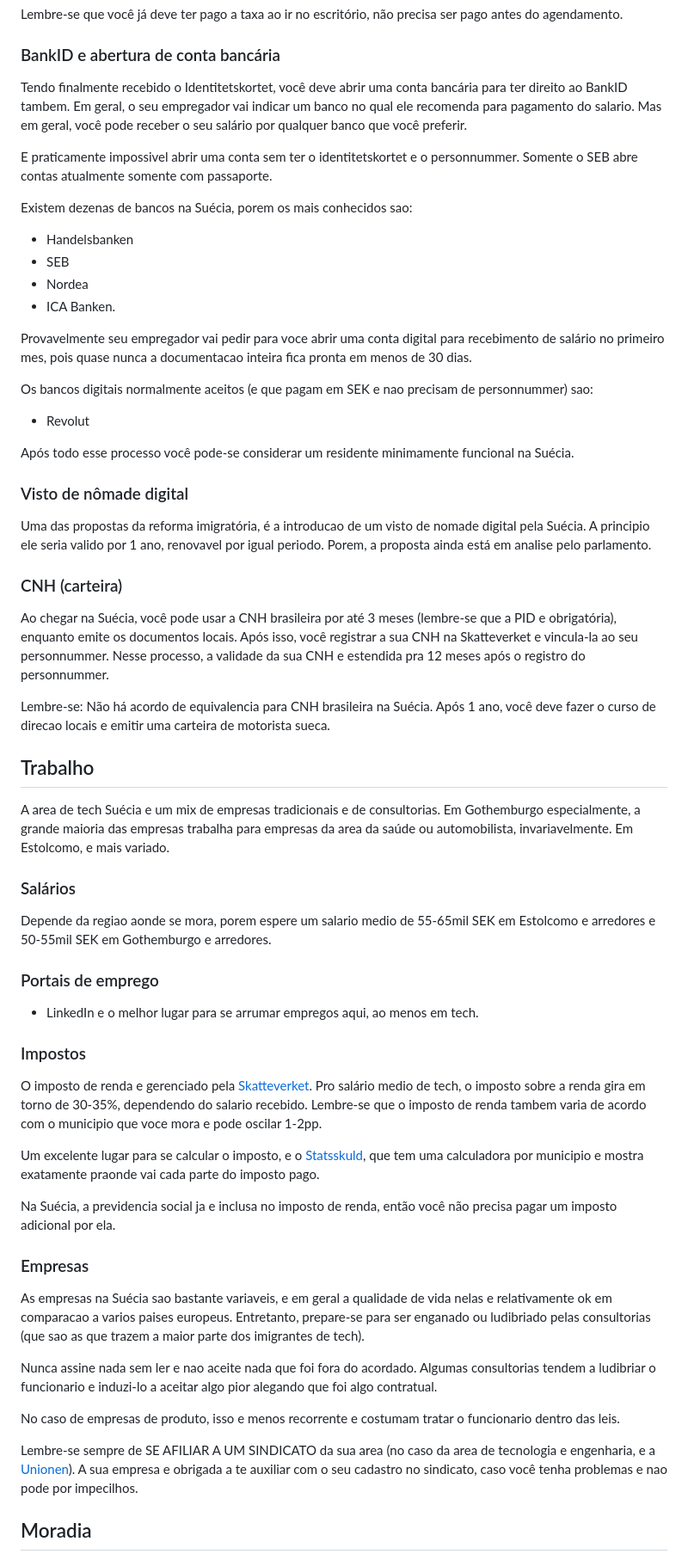
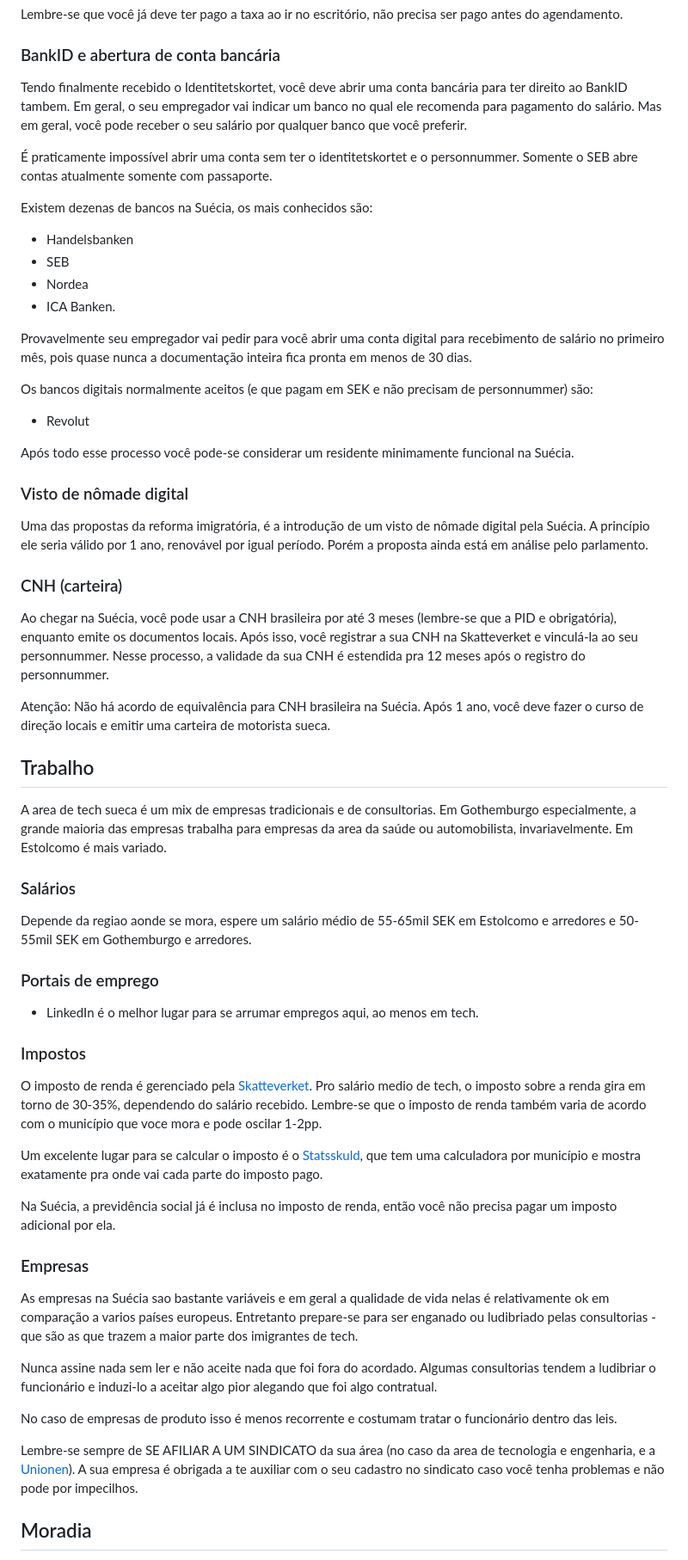
Before and after one commit to brazil-tech-expats/wiki, a Markdown page: countries/sweden/README.md, the part around the change. Shown at 86% size. GitHub-like rendering.

Commit message:
revisando até Empresas

```diff
--- a/countries/sweden/README.md
+++ b/countries/sweden/README.md
@@ -85,20 +85,20 @@ Lembre-se que você já deve ter pago a taxa ao ir no escritório, não precisa
 
 ### BankID e abertura de conta bancária
 
-Tendo finalmente recebido o Identitetskortet, você deve abrir uma conta bancária para ter direito ao BankID tambem. Em geral, o seu empregador vai indicar um banco no qual ele recomenda para pagamento do salario. Mas em geral, você pode receber o seu salário por qualquer banco que você preferir.
+Tendo finalmente recebido o Identitetskortet, você deve abrir uma conta bancária para ter direito ao BankID tambem. Em geral, o seu empregador vai indicar um banco no qual ele recomenda para pagamento do salário. Mas em geral, você pode receber o seu salário por qualquer banco que você preferir.
 
-E praticamente impossivel abrir uma conta sem ter o identitetskortet e o personnummer. Somente o SEB abre contas atualmente somente com passaporte.
+É praticamente impossível abrir uma conta sem ter o identitetskortet e o personnummer. Somente o SEB abre contas atualmente somente com passaporte.
 
-Existem dezenas de bancos na Suécia, porem os mais conhecidos sao:
+Existem dezenas de bancos na Suécia, os mais conhecidos são:
 
 * Handelsbanken
 * SEB
 * Nordea
 * ICA Banken.
 
-Provavelmente seu empregador vai pedir para voce abrir uma conta digital para recebimento de salário no primeiro mes, pois quase nunca a documentacao inteira fica pronta em menos de 30 dias.
+Provavelmente seu empregador vai pedir para você abrir uma conta digital para recebimento de salário no primeiro mês, pois quase nunca a documentação inteira fica pronta em menos de 30 dias.
 
-Os bancos digitais normalmente aceitos (e que pagam em SEK e nao precisam de personnummer) sao:
+Os bancos digitais normalmente aceitos (e que pagam em SEK e não precisam de personnummer) são:
 
 * Revolut
 
@@ -107,43 +107,43 @@ Após todo esse processo você pode-se considerar um residente minimamente funci
 
 ### Visto de nômade digital
 
-Uma das propostas da reforma imigratória, é a introducao de um visto de nomade digital pela Suécia. A principio ele seria valido por 1 ano, renovavel por igual periodo. Porem, a proposta ainda está em analise pelo parlamento.
+Uma das propostas da reforma imigratória, é a introdução de um visto de nômade digital pela Suécia. A princípio ele seria válido por 1 ano, renovável por igual período. Porém a proposta ainda está em análise pelo parlamento.
 
 ### CNH (carteira)
 
-Ao chegar na Suécia, você pode usar a CNH brasileira por até 3 meses (lembre-se que a PID e obrigatória), enquanto emite os documentos locais. Após isso, você registrar a sua CNH na Skatteverket e vincula-la ao seu personnummer. Nesse processo, a validade da sua CNH e estendida pra 12 meses após o registro do personnummer.
+Ao chegar na Suécia, você pode usar a CNH brasileira por até 3 meses (lembre-se que a PID e obrigatória), enquanto emite os documentos locais. Após isso, você registrar a sua CNH na Skatteverket e vinculá-la ao seu personnummer. Nesse processo, a validade da sua CNH é estendida pra 12 meses após o registro do personnummer.
 
-Lembre-se: Não há acordo de equivalencia para CNH brasileira na Suécia. Após 1 ano, você deve fazer o curso de direcao locais e emitir uma carteira de motorista sueca.
+Atenção: Não há acordo de equivalência para CNH brasileira na Suécia. Após 1 ano, você deve fazer o curso de direção locais e emitir uma carteira de motorista sueca.
 
 ## Trabalho
 
-A area de tech Suécia e um mix de empresas tradicionais e de consultorias. Em Gothemburgo especialmente, a grande maioria das empresas trabalha para empresas da area da saúde ou automobilista, invariavelmente. Em Estolcomo, e mais variado.
+A area de tech sueca é um mix de empresas tradicionais e de consultorias. Em Gothemburgo especialmente, a grande maioria das empresas trabalha para empresas da area da saúde ou automobilista, invariavelmente. Em Estolcomo é mais variado.
 
 ### Salários
 
-Depende da regiao aonde se mora, porem espere um salario medio de 55-65mil SEK em Estolcomo e arredores e 50-55mil SEK em Gothemburgo e arredores.
+Depende da regiao aonde se mora, espere um salário médio de 55-65mil SEK em Estolcomo e arredores e 50-55mil SEK em Gothemburgo e arredores.
 
 ### Portais de emprego
 
-* LinkedIn e o melhor lugar para se arrumar empregos aqui, ao menos em tech.
+* LinkedIn é o melhor lugar para se arrumar empregos aqui, ao menos em tech.
 
 ### Impostos
 
-O imposto de renda e gerenciado pela [Skatteverket](https://www.skatteverket.se). Pro salário medio de tech, o imposto sobre a renda gira em torno de 30-35%, dependendo do salario recebido. Lembre-se que o imposto de renda tambem varia de acordo com o municipio que voce mora e pode oscilar 1-2pp.
+O imposto de renda é gerenciado pela [Skatteverket](https://www.skatteverket.se). Pro salário medio de tech, o imposto sobre a renda gira em torno de 30-35%, dependendo do salário recebido. Lembre-se que o imposto de renda também varia de acordo com o município que voce mora e pode oscilar 1-2pp.
 
-Um excelente lugar para se calcular o imposto, e o [Statsskuld](https://statsskuld.se/en/jobs/net-salary), que tem uma calculadora por municipio e mostra exatamente praonde vai cada parte do imposto pago.
+Um excelente lugar para se calcular o imposto é o [Statsskuld](https://statsskuld.se/en/jobs/net-salary), que tem uma calculadora por município e mostra exatamente pra onde vai cada parte do imposto pago.
 
-Na Suécia, a previdencia social ja e inclusa no imposto de renda, então você não precisa pagar um imposto adicional por ela.
+Na Suécia, a previdência social já é inclusa no imposto de renda, então você não precisa pagar um imposto adicional por ela.
 
 ### Empresas
 
-As empresas na Suécia sao bastante variaveis, e em geral a qualidade de vida nelas e relativamente ok em comparacao a varios paises europeus. Entretanto, prepare-se para ser enganado ou ludibriado pelas consultorias (que sao as que trazem a maior parte dos imigrantes de tech).
+As empresas na Suécia sao bastante variáveis e em geral a qualidade de vida nelas é relativamente ok em comparação a varios países europeus. Entretanto prepare-se para ser enganado ou ludibriado pelas consultorias - que são as que trazem a maior parte dos imigrantes de tech.
 
-Nunca assine nada sem ler e nao aceite nada que foi fora do acordado. Algumas consultorias tendem a ludibriar o funcionario e induzi-lo a aceitar algo pior alegando que foi algo contratual.
+Nunca assine nada sem ler e não aceite nada que foi fora do acordado. Algumas consultorias tendem a ludibriar o funcionário e induzi-lo a aceitar algo pior alegando que foi algo contratual.
 
-No caso de empresas de produto, isso e menos recorrente e costumam tratar o funcionario dentro das leis.
+No caso de empresas de produto isso é menos recorrente e costumam tratar o funcionário dentro das leis.
 
-Lembre-se sempre de SE AFILIAR A UM SINDICATO da sua area (no caso da area de tecnologia e engenharia, e a [Unionen](https://www.unionen.se)). A sua empresa e obrigada a te auxiliar com o seu cadastro no sindicato, caso você tenha problemas e nao pode por impecilhos.
+Lembre-se sempre de SE AFILIAR A UM SINDICATO da sua área (no caso da area de tecnologia e engenharia, e a [Unionen](https://www.unionen.se)). A sua empresa é obrigada a te auxiliar com o seu cadastro no sindicato caso você tenha problemas e não pode por impecilhos.
 
 ## Moradia
 
```
